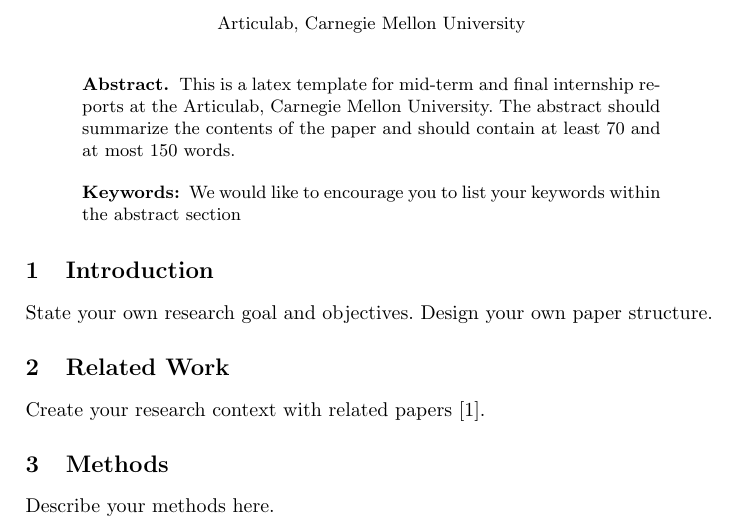
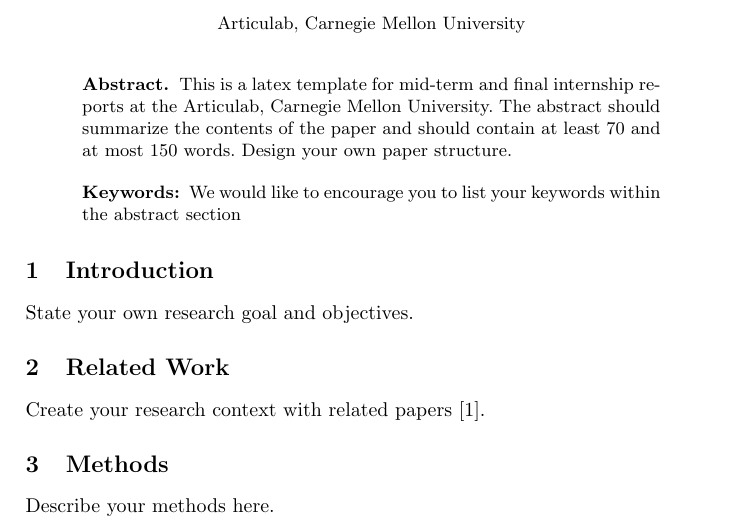
Before and after one commit to articulab/Articulab-Latex, a LaTeX paper (articulab.tex): part of the page, cut so that both start at the same text. Compiled offline with pdfLaTeX.

Commit message:
Add files via upload

```diff
--- a/articulab.tex
+++ b/articulab.tex
@@ -20,14 +20,13 @@
 This is a latex template for mid-term and final internship reports at the Articulab,
 Carnegie Mellon University.
 The abstract should summarize the contents of the paper and should
-contain at least 70 and at most 150 words.
+contain at least 70 and at most 150 words. Design your own paper structure.
 \keywords{We would like to encourage you to list your keywords within
 the abstract section}
 \end{abstract}
 
 \section{Introduction}
 State your own research goal and objectives.
-Design your own paper structure.
 
 \section{Related Work}
 Create your research context with related papers
```
Also changed, not shown: articulab.pdf.
